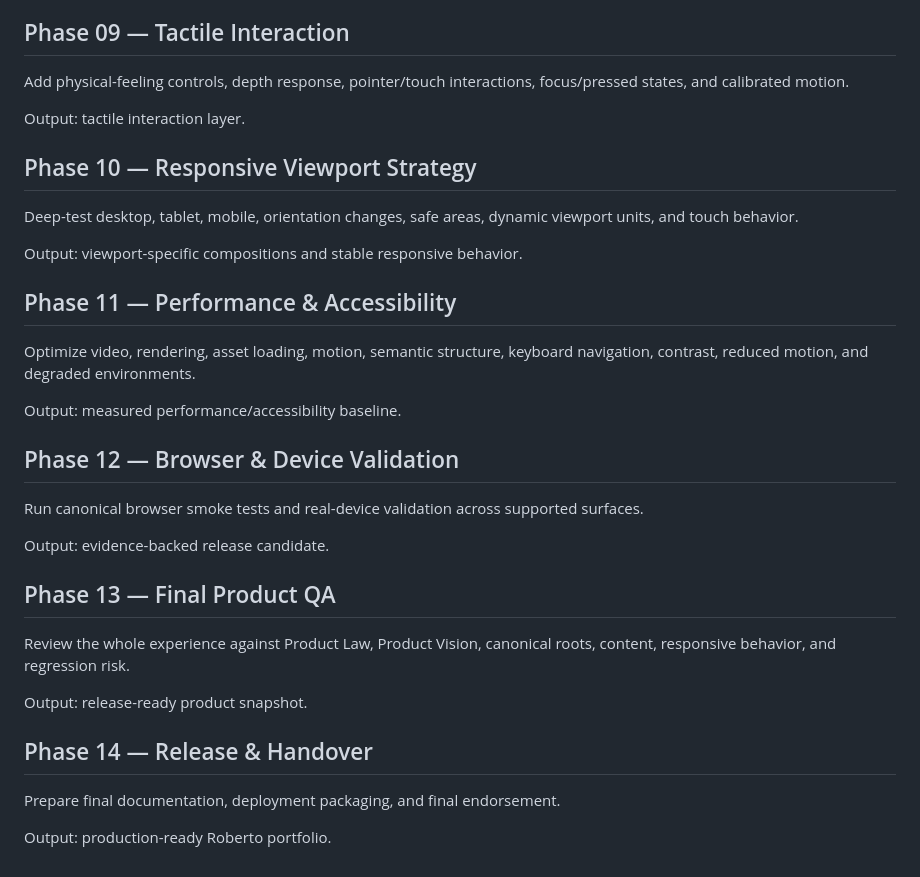
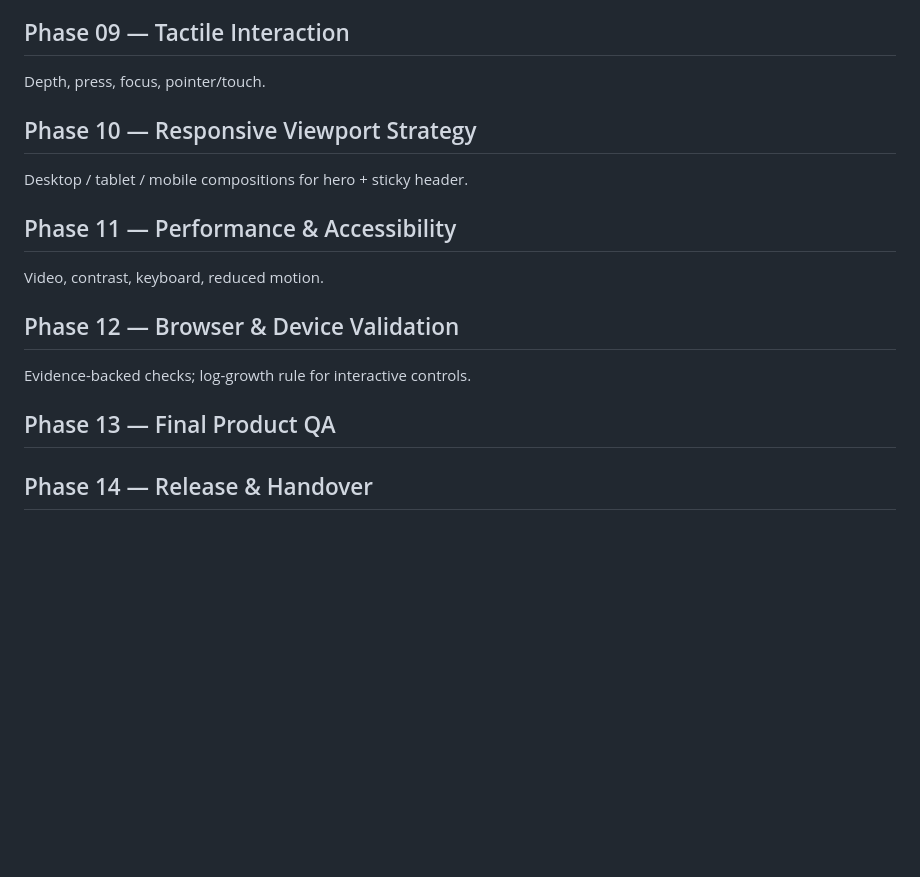
Before and after one commit to RbrtMrlsIII/online-portfolio-website, a Markdown page: plan.md, the part around one of its changes. GitHub-like rendering; blank space fills up the shorter version.

```diff
--- a/plan.md
+++ b/plan.md
@@ -97,36 +123,20 @@ Output: complete information architecture and content experience.
 
 ## Phase 09 — Tactile Interaction
 
-Add physical-feeling controls, depth response, pointer/touch interactions, focus/pressed states, and calibrated motion.
-
-Output: tactile interaction layer.
+Depth, press, focus, pointer/touch.
 
 ## Phase 10 — Responsive Viewport Strategy
 
-Deep-test desktop, tablet, mobile, orientation changes, safe areas, dynamic viewport units, and touch behavior.
-
-Output: viewport-specific compositions and stable responsive behavior.
+Desktop / tablet / mobile compositions for hero + sticky header.
 
 ## Phase 11 — Performance & Accessibility
 
-Optimize video, rendering, asset loading, motion, semantic structure, keyboard navigation, contrast, reduced motion, and degraded environments.
-
-Output: measured performance/accessibility baseline.
+Video, contrast, keyboard, reduced motion.
 
 ## Phase 12 — Browser & Device Validation
 
-Run canonical browser smoke tests and real-device validation across supported surfaces.
-
-Output: evidence-backed release candidate.
+Evidence-backed checks; log-growth rule for interactive controls.
 
 ## Phase 13 — Final Product QA
 
-Review the whole experience against Product Law, Product Vision, canonical roots, content, responsive behavior, and regression risk.
-
-Output: release-ready product snapshot.
-
 ## Phase 14 — Release & Handover
-
-Prepare final documentation, deployment packaging, and final endorsement.
-
-Output: production-ready Roberto portfolio.
```
Also changed, not shown: other parts of plan.md (+81 -55 lines).
